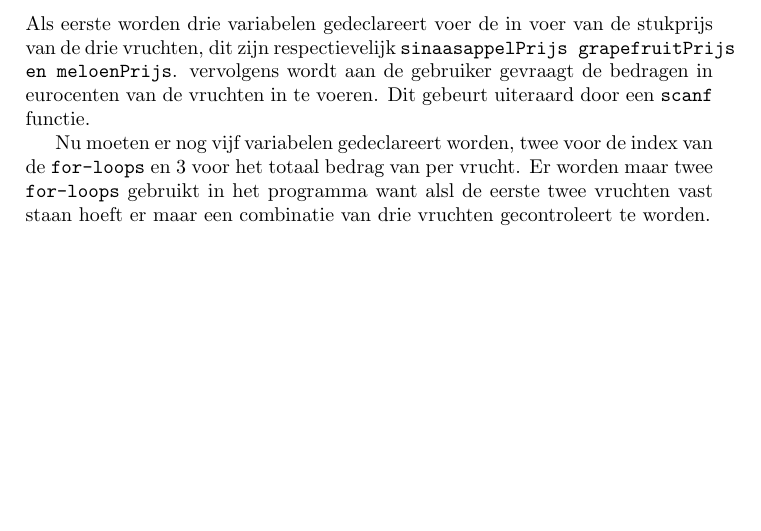
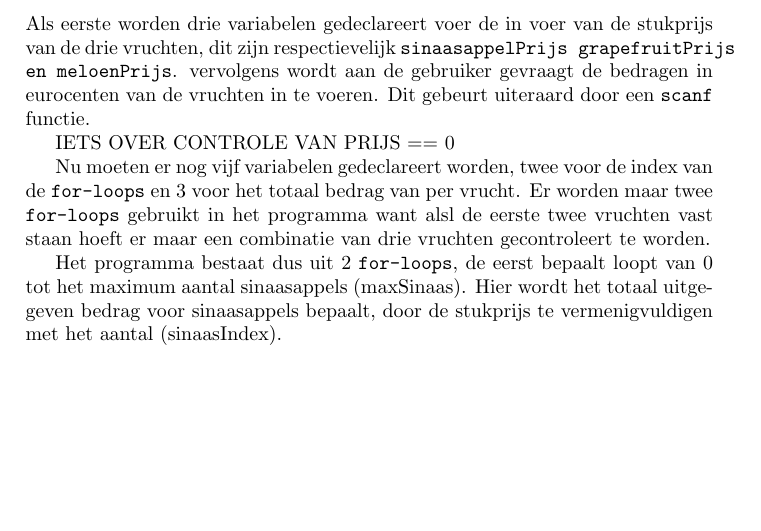
Before and after one commit to Inne-Lemstra/Impprog, a LaTeX paper (week2/markt/latex/markt.tex, which reads week2/markt/latex/ontwerp.tex): part of page 2 of 3, cut so that both start at the same text. Compiled offline with pdfLaTeX.

Commit message:
laatste commit

```diff
--- a/week2/markt/latex/ontwerp.tex
+++ b/week2/markt/latex/ontwerp.tex
@@ -2,5 +2,10 @@ Als eerste worden drie variabelen gedeclareert voer de in voer van de stukprijs
 vervolgens wordt aan de gebruiker gevraagt de bedragen in eurocenten van de vruchten  in te voeren.
 Dit gebeurt uiteraard door een {\tt scanf} functie.
 
+IETS OVER CONTROLE VAN PRIJS == 0
+
 Nu moeten er nog vijf variabelen gedeclareert worden, twee voor de index van de {\tt for-loops} en 3 voor het totaal bedrag van per vrucht.
 Er worden maar twee {\tt for-loops} gebruikt in het programma want alsl de eerste twee vruchten vast staan hoeft er maar een combinatie van drie vruchten gecontroleert te worden.
+
+Het programma bestaat dus uit 2 {\tt for-loops}, de eerst  bepaalt loopt van 0 tot het maximum aantal sinaasappels (maxSinaas).
+Hier wordt het totaal uitgegeven bedrag voor sinaasappels bepaalt, door de stukprijs te vermenigvuldigen met het aantal (sinaasIndex).
```
